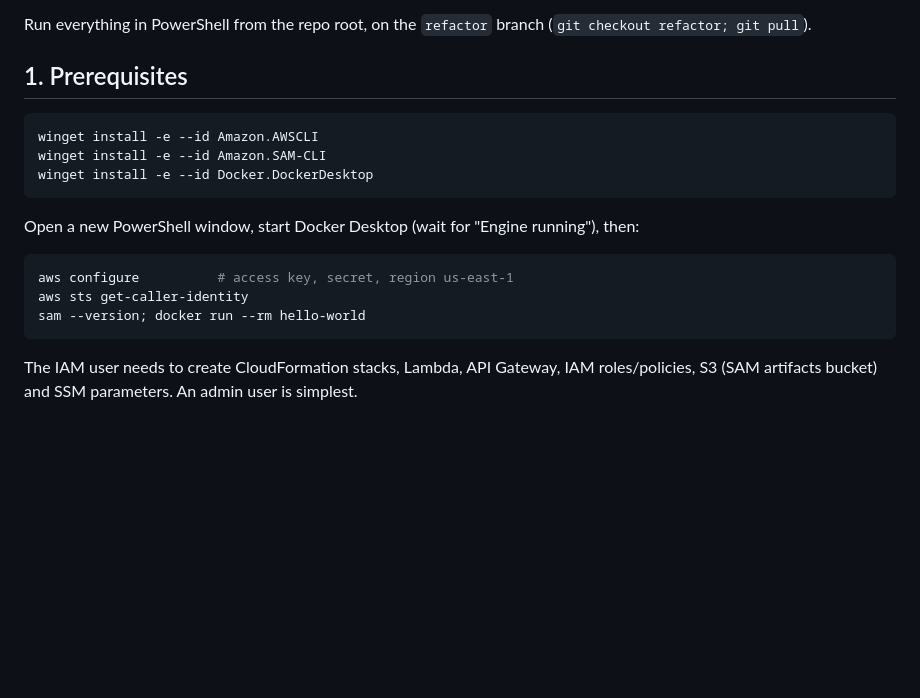
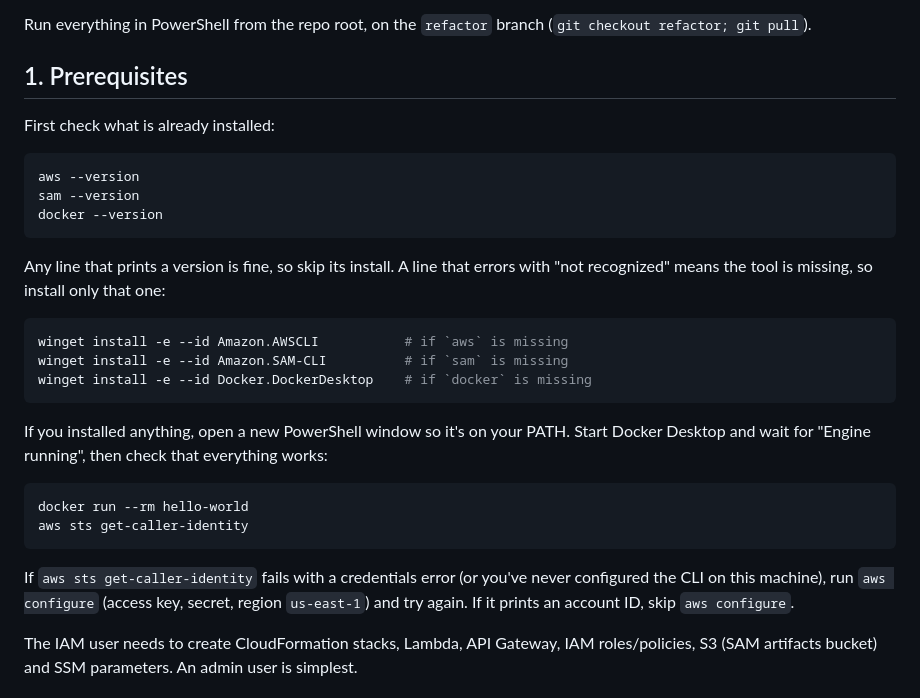
Before and after one commit to nuffertaylor/bookshelf, a Markdown page: docs/deploy.md, the part around the change. Drawn GitHub-style; blank space fills up the shorter version.

Commit message:
Deploy runbook: check for installed tools before installing

````diff
--- a/docs/deploy.md
+++ b/docs/deploy.md
@@ -8,19 +8,30 @@ Run everything in PowerShell from the repo root, on the `refactor` branch (`git
 
 ## 1. Prerequisites
 
+First check what is already installed:
+
 ```powershell
-winget install -e --id Amazon.AWSCLI
-winget install -e --id Amazon.SAM-CLI
-winget install -e --id Docker.DockerDesktop
+aws --version
+sam --version
+docker --version
 ```
 
-Open a new PowerShell window, start Docker Desktop (wait for "Engine running"), then:
+Any line that prints a version is fine, so skip its install. A line that errors with "not recognized" means the tool is missing, so install only that one:
 
 ```powershell
-aws configure          # access key, secret, region us-east-1
+winget install -e --id Amazon.AWSCLI           # if `aws` is missing
+winget install -e --id Amazon.SAM-CLI          # if `sam` is missing
+winget install -e --id Docker.DockerDesktop    # if `docker` is missing
+```
+
+If you installed anything, open a new PowerShell window so it's on your PATH. Start Docker Desktop and wait for "Engine running", then check that everything works:
+
+```powershell
+docker run --rm hello-world
 aws sts get-caller-identity
-sam --version; docker run --rm hello-world
 ```
+
+If `aws sts get-caller-identity` fails with a credentials error (or you've never configured the CLI on this machine), run `aws configure` (access key, secret, region `us-east-1`) and try again. If it prints an account ID, skip `aws configure`.
 
 The IAM user needs to create CloudFormation stacks, Lambda, API Gateway, IAM roles/policies, S3 (SAM artifacts bucket) and SSM parameters. An admin user is simplest.
 
````
